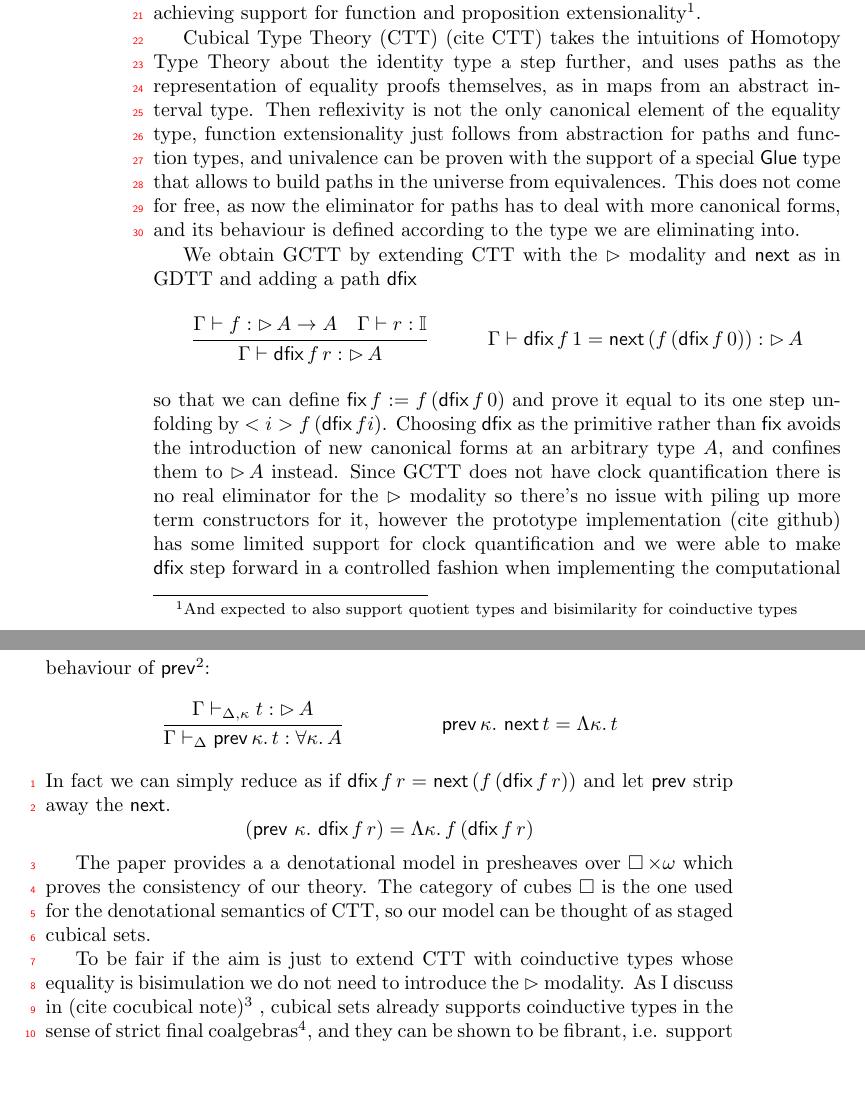
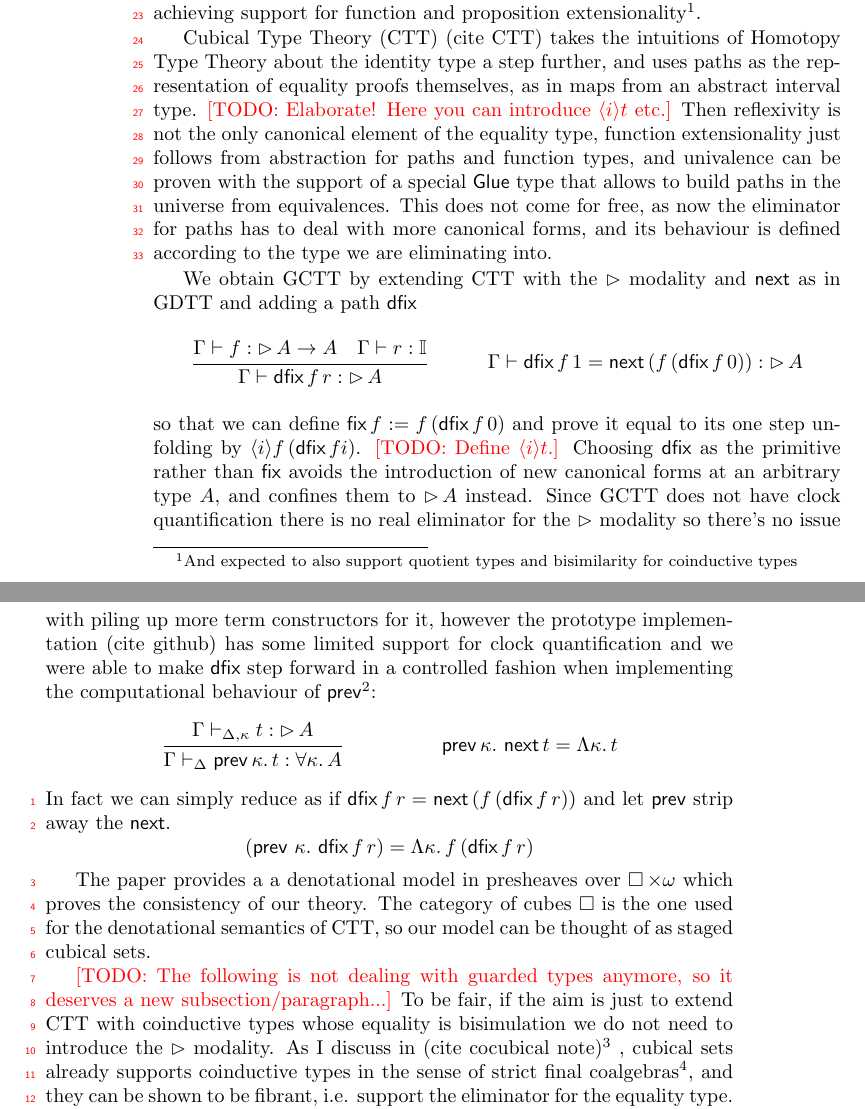
Before and after one commit to Saizan/thesis, a LaTeX thesis (introduction.tex): two parts of pages 6 and 7 of 13, joined at a grey line, cut so that both start at the same text, the shorter picture padded with empty space. Compiled offline with pdfLaTeX.

Commit message:
Proof reading the Guarded cubical tt stuff

```diff
--- a/introduction.tex
+++ b/introduction.tex
@@ -364,7 +365,9 @@ poses.
   Cubical Type Theory (CTT) (cite CTT) takes the intuitions of Homotopy
   Type Theory about the identity type a step further, and uses paths
   as the representation of equality proofs themselves, as in maps from
-  an abstract interval type. Then reflexivity is not the only
+  an abstract interval type.  \TODO{Elaborate!  Here you can introduce
+    $\langle i \rangle t$ etc.}
+  Then reflexivity is not the only
   canonical element of the equality type, function extensionality just
   follows from abstraction for paths and function types, and
   univalence can be proven with the support of a special
@@ -382,7 +385,8 @@ poses.
               {\Gamma \vdash \dfix f\,1 = \next\,(f\,(\dfix f\,0)) : \Later A}
   \end{mathpar}
   so that we can define $\fix f := f\,(\dfix f\,0)$ and prove it
-  equal to its one step unfolding by $<i> f\,(\dfix f i)$.
+  equal to its one step unfolding by $\langle i \rangle f\,(\dfix f i)$.
+  \TODO{Define $\langle i \rangle t$.}
   Choosing $\dfix$ as the primitive rather than $\fix$ avoids the
   introduction of new canonical forms at an arbitrary type $A$, and
   confines them to $\Later A$ instead.
@@ -410,7 +414,10 @@ poses.
   The category of cubes $\Cube$ is the one used for the denotational
   semantics of CTT, so our model can be thought of as staged cubical sets.
 
-  To be fair if the aim is just to extend CTT with coinductive types
+
+  \TODO{The following is not dealing with guarded types anymore, so it
+    deserves a new subsection/paragraph...}
+  To be fair, if the aim is just to extend CTT with coinductive types
   whose equality is bisimulation we do not need to introduce the
   $\Later$ modality. As I discuss in (cite cocubical
   note)\footnote{although only for the case of streams} , cubical sets
```
Also changed, not shown: introduction.tex (13 more changed lines).
